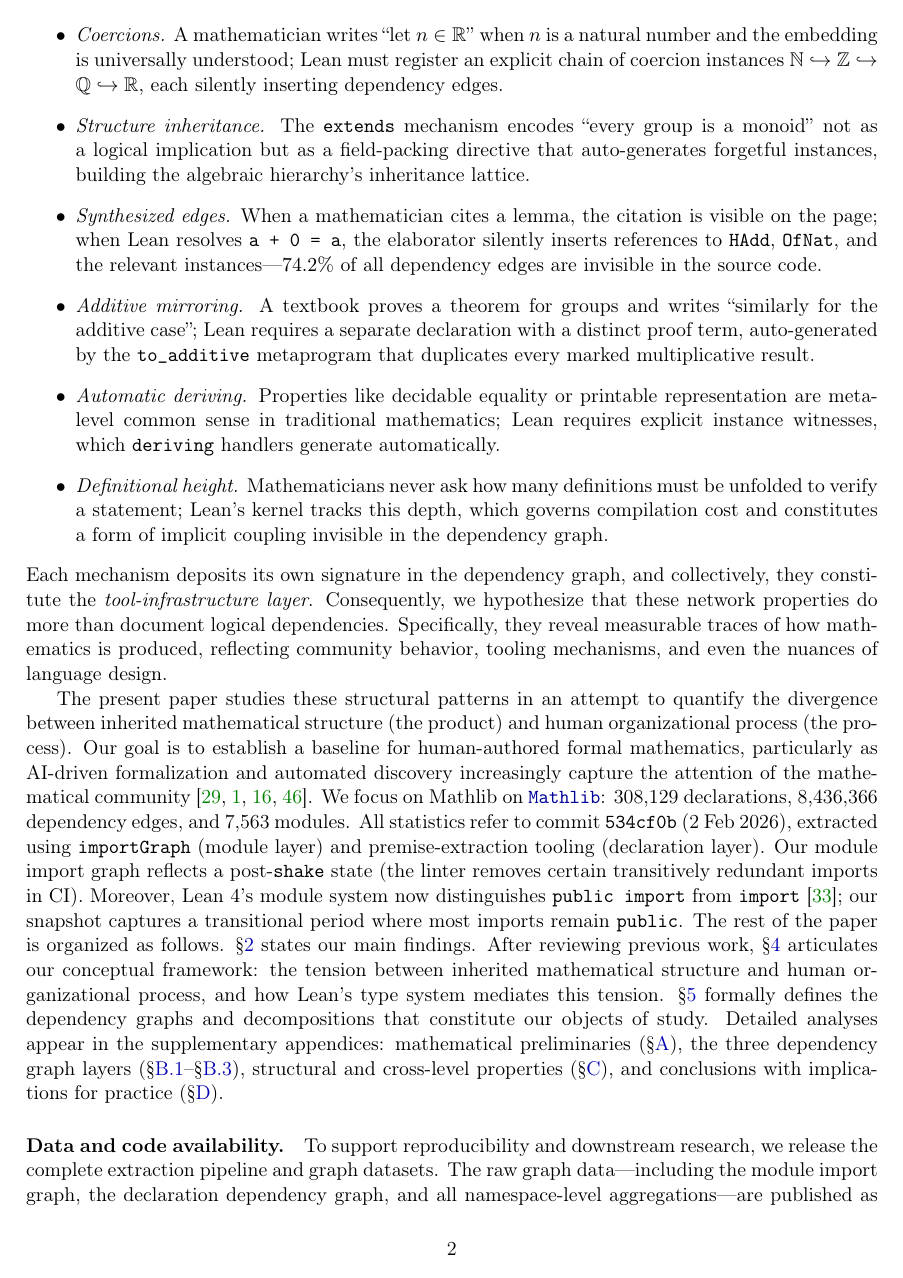
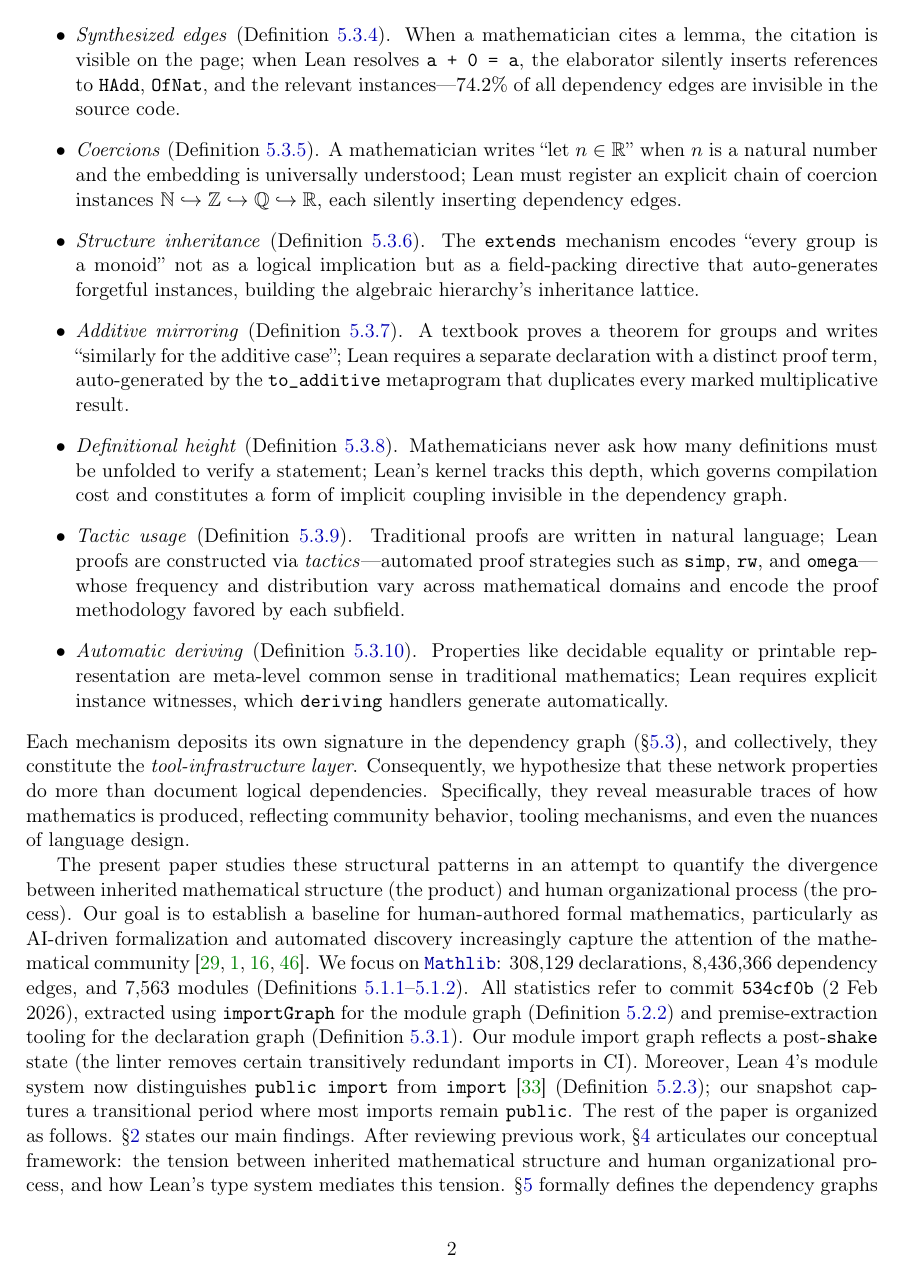
Before and after one commit to MathNetwork/MathlibGraph, a LaTeX paper (paper/main.tex, which reads paper/sections/main/introduction.tex): page 2 of 109. Compiled offline with pdfLaTeX.

Commit message:
Add tactic usage bullet, cross-reference all definitions from introduction
- Add Tactic usage (Definition 5.3.9) to mechanism list
- Reorder bullets by definition number
- Reference basic definitions (module, module tree, module graph, declaration graph, namespace graph) in prose
- Fix "Mathlib on Mathlib" typo

Co-Authored-By: Claude Opus 4.6 <noreply@anthropic.com>

```diff
--- a/paper/sections/main/introduction.tex
+++ b/paper/sections/main/introduction.tex
@@ -7,14 +7,15 @@ While the validity of each theorem is enforced deterministically by the kernel,
 \begin{itemize}
-\item \emph{Coercions.} A mathematician writes ``let $n \in \mathbb{R}$'' when $n$ is a natural number and the embedding is universally understood; Lean must register an explicit chain of coercion instances $\mathbb{N} \hookrightarrow \mathbb{Z} \hookrightarrow \mathbb{Q} \hookrightarrow \mathbb{R}$, each silently inserting dependency edges.
-\item \emph{Structure inheritance.} The \texttt{extends} mechanism encodes ``every group is a monoid'' not as a logical implication but as a field-packing directive that auto-generates forgetful instances, building the algebraic hierarchy's inheritance lattice.
-\item \emph{Synthesized edges.} When a mathematician cites a lemma, the citation is visible on the page; when Lean resolves \texttt{a + 0 = a}, the elaborator silently inserts references to \texttt{HAdd}, \texttt{OfNat}, and the relevant instances---$74.2\%$ of all dependency edges are invisible in the source code.
-\item \emph{Additive mirroring.} A textbook proves a theorem for groups and writes ``similarly for the additive case''; Lean requires a separate declaration with a distinct proof term, auto-generated by the \texttt{to\_additive} metaprogram that duplicates every marked multiplicative result.
-\item \emph{Automatic deriving.} Properties like decidable equality or printable representation are meta-level common sense in traditional mathematics; Lean requires explicit instance witnesses, which \texttt{deriving} handlers generate automatically.
-\item \emph{Definitional height.} Mathematicians never ask how many definitions must be unfolded to verify a statement; Lean's kernel tracks this depth, which governs compilation cost and constitutes a form of implicit coupling invisible in the dependency graph.
+\item \emph{Synthesized edges} (Definition~\ref{def:synth-partition}). When a mathematician cites a lemma, the citation is visible on the page; when Lean resolves \texttt{a + 0 = a}, the elaborator silently inserts references to \texttt{HAdd}, \texttt{OfNat}, and the relevant instances---$74.2\%$ of all dependency edges are invisible in the source code.
+\item \emph{Coercions} (Definition~\ref{def:coercion-graph}). A mathematician writes ``let $n \in \mathbb{R}$'' when $n$ is a natural number and the embedding is universally understood; Lean must register an explicit chain of coercion instances $\mathbb{N} \hookrightarrow \mathbb{Z} \hookrightarrow \mathbb{Q} \hookrightarrow \mathbb{R}$, each silently inserting dependency edges.
+\item \emph{Structure inheritance} (Definition~\ref{def:extends-graph}). The \texttt{extends} mechanism encodes ``every group is a monoid'' not as a logical implication but as a field-packing directive that auto-generates forgetful instances, building the algebraic hierarchy's inheritance lattice.
+\item \emph{Additive mirroring} (Definition~\ref{def:decl-attributes}). A textbook proves a theorem for groups and writes ``similarly for the additive case''; Lean requires a separate declaration with a distinct proof term, auto-generated by the \texttt{to\_additive} metaprogram that duplicates every marked multiplicative result.
+\item \emph{Definitional height} (Definition~\ref{def:def-height}). Mathematicians never ask how many definitions must be unfolded to verify a statement; Lean's kernel tracks this depth, which governs compilation cost and constitutes a form of implicit coupling invisible in the dependency graph.
+\item \emph{Tactic usage} (Definition~\ref{def:tactic-usage}). Traditional proofs are written in natural language; Lean proofs are constructed via \emph{tactics}---automated proof strategies such as \texttt{simp}, \texttt{rw}, and \texttt{omega}---whose frequency and distribution vary across mathematical domains and encode the proof methodology favored by each subfield.
+\item \emph{Automatic deriving} (Definition~\ref{def:deriving-edges}). Properties like decidable equality or printable representation are meta-level common sense in traditional mathematics; Lean requires explicit instance witnesses, which \texttt{deriving} handlers generate automatically.
 \end{itemize}
-Each mechanism deposits its own signature in the dependency graph, and collectively, they constitute the \emph{tool-infrastructure layer}. Consequently, we hypothesize that these network properties do more than document logical dependencies. Specifically, they reveal measurable traces of how mathematics is produced, reflecting community behavior, tooling mechanisms, and even the nuances of language design.
+Each mechanism deposits its own signature in the dependency graph (\S\ref{sec:declaration-graph}), and collectively, they constitute the \emph{tool-infrastructure layer}. Consequently, we hypothesize that these network properties do more than document logical dependencies. Specifically, they reveal measurable traces of how mathematics is produced, reflecting community behavior, tooling mechanisms, and even the nuances of language design.
 
-The present paper studies these structural patterns in an attempt to quantify the divergence between inherited mathematical structure (the product) and human organizational process (the process). Our goal is to establish a baseline for human-authored formal mathematics, particularly as AI-driven formalization and automated discovery increasingly capture the attention of the mathematical community~\cite{hubert2025alphaproof,achim2025aristotle,chen2025seedprover,xin2025deepseekprover}. We focus on Mathlib on \module{Mathlib}: 308,129 declarations, 8,436,366 dependency edges, and 7,563 modules. All statistics refer to commit \texttt{534cf0b} (2 Feb 2026), extracted using \texttt{importGraph} (module layer) and premise-extraction tooling (declaration layer). Our module import graph reflects a post-\texttt{shake} state (the linter removes certain transitively redundant imports in CI). Moreover, Lean~4's module system now distinguishes \texttt{public import} from \texttt{import}~\cite{lean4modules}; our snapshot captures a transitional period where most imports remain \texttt{public}.
+The present paper studies these structural patterns in an attempt to quantify the divergence between inherited mathematical structure (the product) and human organizational process (the process). Our goal is to establish a baseline for human-authored formal mathematics, particularly as AI-driven formalization and automated discovery increasingly capture the attention of the mathematical community~\cite{hubert2025alphaproof,achim2025aristotle,chen2025seedprover,xin2025deepseekprover}. We focus on \module{Mathlib}: 308,129 declarations, 8,436,366 dependency edges, and 7,563 modules (Definitions~\ref{def:module}--\ref{def:module-tree}). All statistics refer to commit \texttt{534cf0b} (2 Feb 2026), extracted using \texttt{importGraph} for the module graph (Definition~\ref{def:module-graph}) and premise-extraction tooling for the declaration graph (Definition~\ref{def:thm-graph}). Our module import graph reflects a post-\texttt{shake} state (the linter removes certain transitively redundant imports in CI). Moreover, Lean~4's module system now distinguishes \texttt{public import} from \texttt{import}~\cite{lean4modules} (Definition~\ref{def:visibility-graph}); our snapshot captures a transitional period where most imports remain \texttt{public}.
 The rest of the paper is organized as follows. \S\ref{sec:contribution} states our main findings. After reviewing previous work, \S\ref{sec:conceptual-framework} articulates our conceptual framework: the tension between inherited mathematical structure and human organizational process, and how Lean's type system mediates this tension. \S\ref{sec:definitions} formally defines the dependency graphs and decompositions that constitute our objects of study. Detailed analyses appear in the supplementary appendices: mathematical preliminaries (\S\ref{sec:preliminaries}), the three dependency graph layers (\S\ref{sec:module-import}--\S\ref{sec:namespace-graph}), structural and cross-level properties (\S\ref{sec:structural-overview}), and conclusions with implications for practice (\S\ref{sec:conclusion}).
 \paragraph{Data and code availability.}
-To support reproducibility and downstream research, we release the complete extraction pipeline and graph datasets. The raw graph data---including the module import graph, the declaration dependency graph, and all namespace-level aggregations---are published as a HuggingFace dataset at \texttt{MathNetwork/MathlibGraph}\footnote{\url{https://huggingface.co/datasets/MathNetwork/MathlibGraph}}, enabling independent analysis without requiring a local Lean~4 installation. The extraction and analysis code is available on GitHub at \texttt{MathNetwork/MathlibGraph}\footnote{\url{https://github.com/MathNetwork/MathlibGraph}}.
+To support reproducibility and downstream research, we release the complete extraction pipeline and graph datasets. The raw graph data---including the module import graph~$G_{\mathrm{module}}$, the declaration dependency graph~$G_{\mathrm{thm}}$, and all namespace-level aggregations~$G_{\mathrm{ns}}^{(k)}$ (Definition~\ref{def:ns-graph})---are published as a HuggingFace dataset at \texttt{MathNetwork/MathlibGraph}\footnote{\url{https://huggingface.co/datasets/MathNetwork/MathlibGraph}}, enabling independent analysis without requiring a local Lean~4 installation. The extraction and analysis code is available on GitHub at \texttt{MathNetwork/MathlibGraph}\footnote{\url{https://github.com/MathNetwork/MathlibGraph}}.
```
Also changed, not shown: paper/sections/main/methodology.tex (+1 -0 lines), paper/sections/main/introduction.tex (2 more changed lines).
